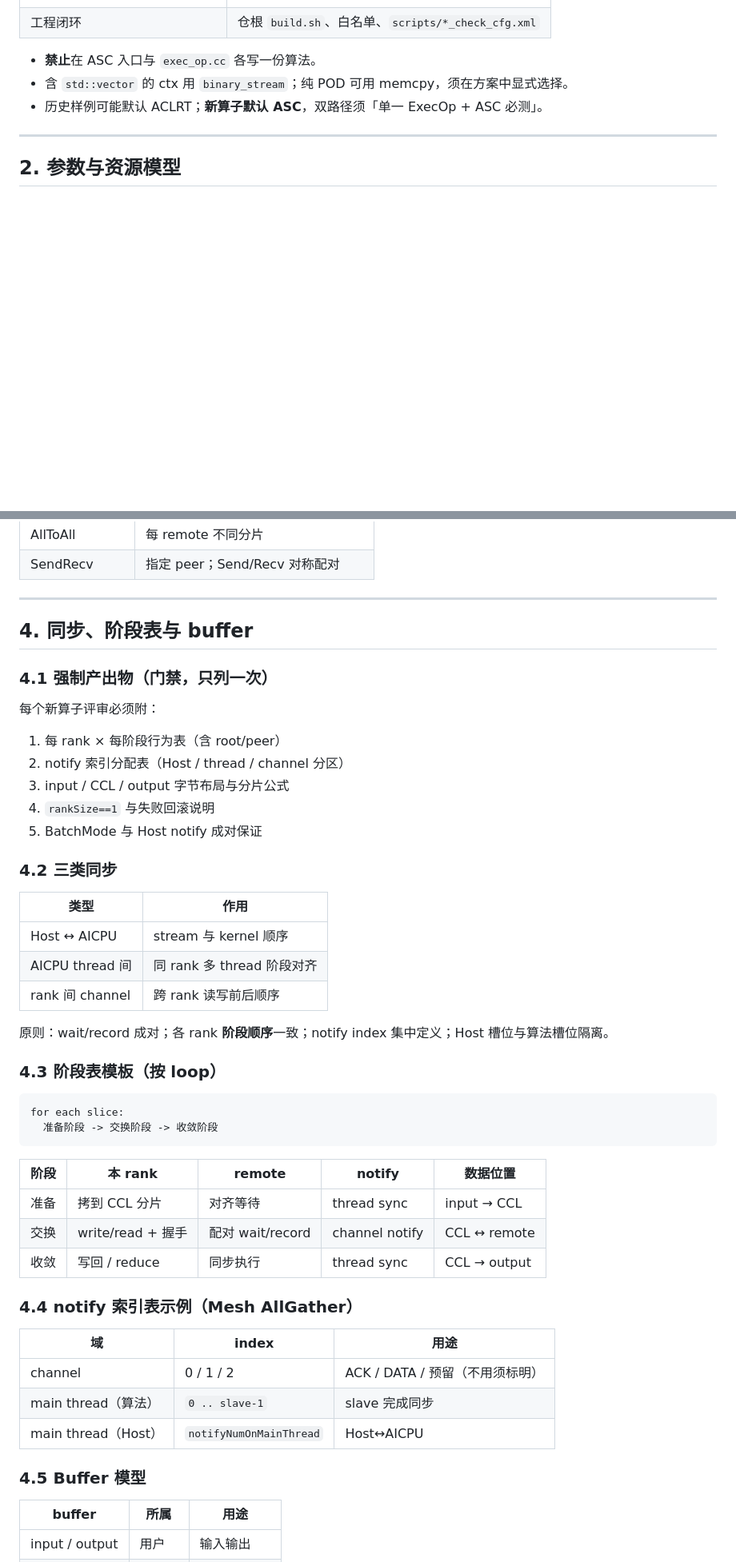
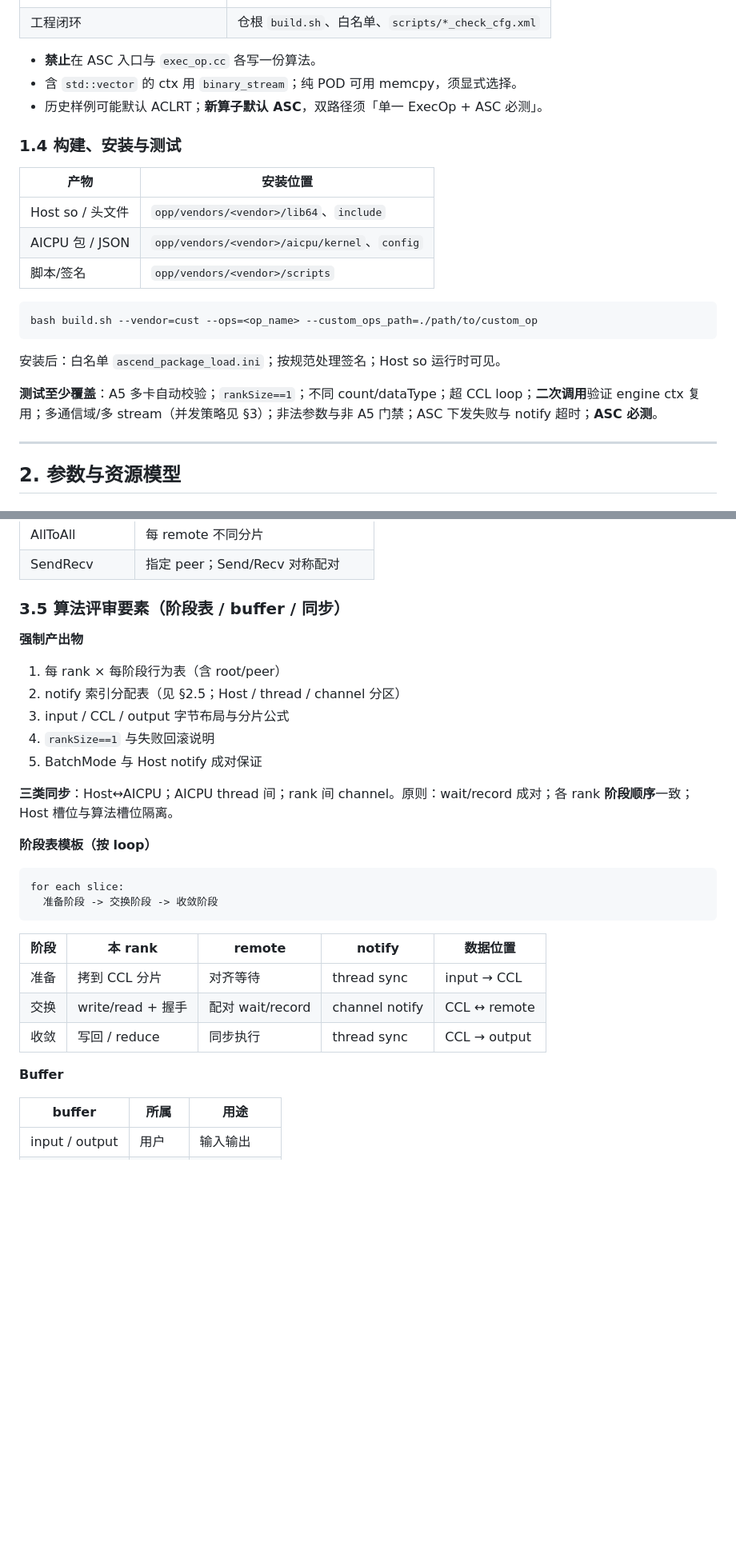
Before and after one commit to qingshangyan12/my_code, a Markdown page: docs/aicpu_custom_communication_op_design.md, 2 parts joined by grey strips. Shown at 80% size. Drawn GitHub-style; blank space fills up the shorter version.

````diff
--- a/docs/aicpu_custom_communication_op_design.md
+++ b/docs/aicpu_custom_communication_op_design.md
@@ -108,8 +140,24 @@ custom_op/
 | 工程闭环 | 仓根 `build.sh`、白名单、`scripts/*_check_cfg.xml` |
 
 - **禁止**在 ASC 入口与 `exec_op.cc` 各写一份算法。
-- 含 `std::vector` 的 ctx 用 `binary_stream`；纯 POD 可用 memcpy，须在方案中显式选择。
+- 含 `std::vector` 的 ctx 用 `binary_stream`；纯 POD 可用 memcpy，须显式选择。
 - 历史样例可能默认 ACLRT；**新算子默认 ASC**，双路径须「单一 ExecOp + ASC 必测」。
+
+### 1.4 构建、安装与测试
+
+| 产物 | 安装位置 |
+|---|---|
+| Host so / 头文件 | `opp/vendors/<vendor>/lib64`、`include` |
+| AICPU 包 / JSON | `opp/vendors/<vendor>/aicpu/kernel`、`config` |
+| 脚本/签名 | `opp/vendors/<vendor>/scripts` |
+
+```bash
+bash build.sh --vendor=cust --ops=<op_name> --custom_ops_path=./path/to/custom_op
+```
+
+安装后：白名单 `ascend_package_load.ini`；按规范处理签名；Host so 运行时可见。
+
+**测试至少覆盖**：A5 多卡自动校验；`rankSize==1`；不同 count/dataType；超 CCL loop；**二次调用**验证 engine ctx 复用；多通信域/多 stream（并发策略见 §3）；非法参数与非 A5 门禁；ASC 下发失败与 notify 超时；**ASC 必测**。
 
 ---
 
@@ -298,31 +352,19 @@ ExecOp
 | AllToAll | 每 remote 不同分片 |
 | SendRecv | 指定 peer；Send/Recv 对称配对 |
 
----
+### 3.5 算法评审要素（阶段表 / buffer / 同步）
 
-## 4. 同步、阶段表与 buffer
-
-### 4.1 强制产出物（门禁，只列一次）
-
-每个新算子评审必须附：
+**强制产出物**
 
 1. 每 rank × 每阶段行为表（含 root/peer）
-2. notify 索引分配表（Host / thread / channel 分区）
+2. notify 索引分配表（见 §2.5；Host / thread / channel 分区）
 3. input / CCL / output 字节布局与分片公式
 4. `rankSize==1` 与失败回滚说明
 5. BatchMode 与 Host notify 成对保证
 
-### 4.2 三类同步
+**三类同步**：Host↔AICPU；AICPU thread 间；rank 间 channel。原则：wait/record 成对；各 rank **阶段顺序**一致；Host 槽位与算法槽位隔离。
 
-| 类型 | 作用 |
-|---|---|
-| Host ↔ AICPU | stream 与 kernel 顺序 |
-| AICPU thread 间 | 同 rank 多 thread 阶段对齐 |
-| rank 间 channel | 跨 rank 读写前后顺序 |
-
-原则：wait/record 成对；各 rank **阶段顺序**一致；notify index 集中定义；Host 槽位与算法槽位隔离。
-
-### 4.3 阶段表模板（按 loop）
+**阶段表模板（按 loop）**
 
 ```text
 for each slice:
@@ -335,15 +377,7 @@ for each slice:
 | 交换 | write/read + 握手 | 配对 wait/record | channel notify | CCL ↔ remote |
 | 收敛 | 写回 / reduce | 同步执行 | thread sync | CCL → output |
 
-### 4.4 notify 索引表示例（Mesh AllGather）
-
-| 域 | index | 用途 |
-|---|---|---|
-| channel | 0 / 1 / 2 | ACK / DATA / 预留（不用须标明） |
-| main thread（算法） | `0 .. slave-1` | slave 完成同步 |
-| main thread（Host） | `notifyNumOnMainThread` | Host↔AICPU |
-
-### 4.5 Buffer 模型
+**Buffer**
 
 | buffer | 所属 | 用途 |
 |---|---|---|
````
Also changed, not shown: other parts of docs/aicpu_custom_communication_op_design.md (+52 -83 lines).
